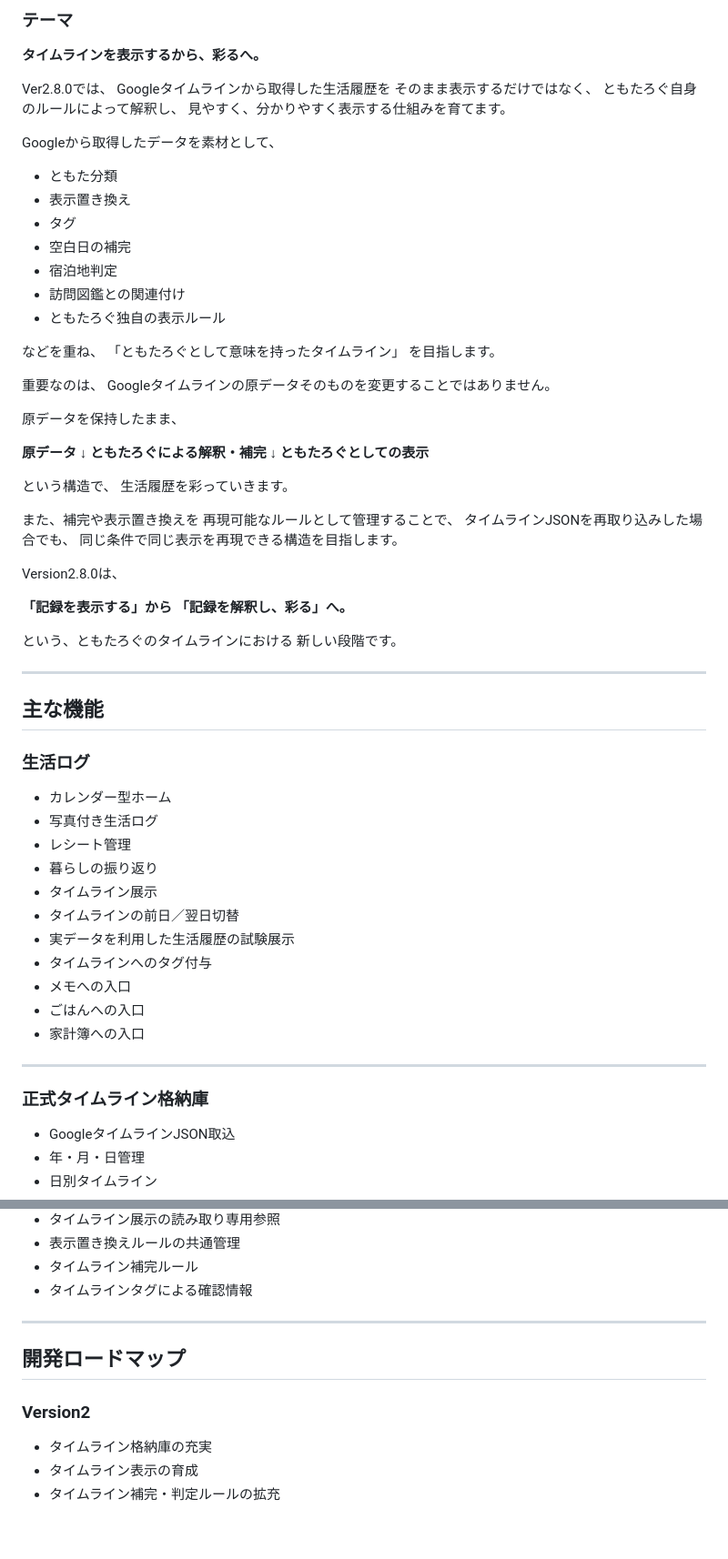
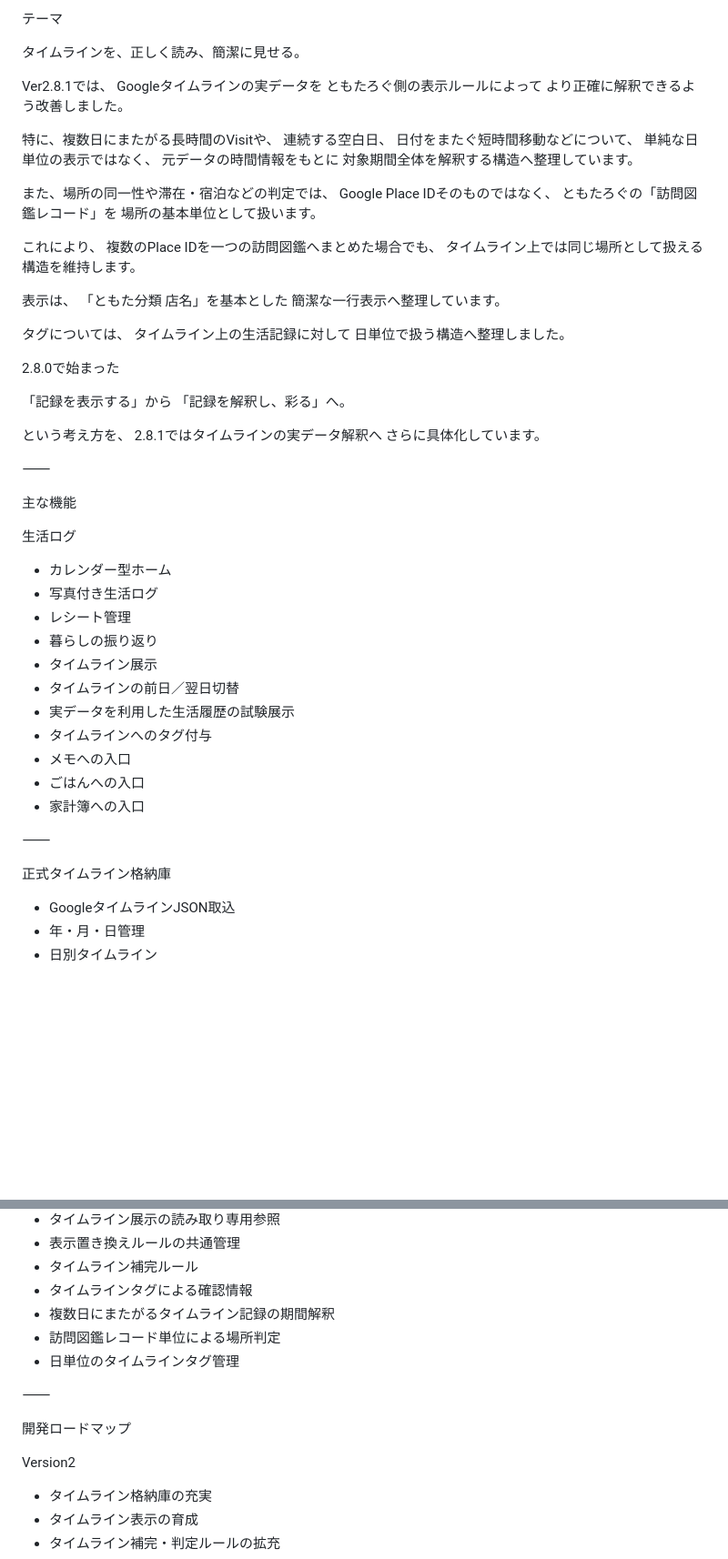
Before and after one commit to tomotaday/tomotalog, a Markdown page: README.md, 2 parts joined by grey strips. Shown at 91% size. GitHub-like rendering; blank space fills up the shorter version.

Commit message:
Update README for version 2.8.1 details

```diff
--- a/README.md
+++ b/README.md
@@ -38,60 +38,51 @@ ExcelのPivotTableが
 
-### テーマ
+テーマ
 
-**タイムラインを表示するから、彩るへ。**
+タイムラインを、正しく読み、簡潔に見せる。
 
-Ver2.8.0では、
-Googleタイムラインから取得した生活履歴を
-そのまま表示するだけではなく、
-ともたろぐ自身のルールによって解釈し、
-見やすく、分かりやすく表示する仕組みを育てます。
+Ver2.8.1では、
+Googleタイムラインの実データを
+ともたろぐ側の表示ルールによって
+より正確に解釈できるよう改善しました。
 
-Googleから取得したデータを素材として、
+特に、複数日にまたがる長時間のVisitや、
+連続する空白日、
+日付をまたぐ短時間移動などについて、
+単純な日単位の表示ではなく、
+元データの時間情報をもとに
+対象期間全体を解釈する構造へ整理しています。
 
-- ともた分類
-- 表示置き換え
-- タグ
-- 空白日の補完
-- 宿泊地判定
-- 訪問図鑑との関連付け
-- ともたろぐ独自の表示ルール
+また、場所の同一性や滞在・宿泊などの判定では、
+Google Place IDそのものではなく、
+ともたろぐの「訪問図鑑レコード」を
+場所の基本単位として扱います。
 
-などを重ね、
-「ともたろぐとして意味を持ったタイムライン」
-を目指します。
+これにより、
+複数のPlace IDを一つの訪問図鑑へまとめた場合でも、
+タイムライン上では同じ場所として扱える構造を維持します。
 
-重要なのは、
-Googleタイムラインの原データそのものを変更することではありません。
+表示は、
+「ともた分類 店名」を基本とした
+簡潔な一行表示へ整理しています。
 
-原データを保持したまま、
+タグについては、
+タイムライン上の生活記録に対して
+日単位で扱う構造へ整理しました。
 
-**原データ**
-↓
-**ともたろぐによる解釈・補完**
-↓
-**ともたろぐとしての表示**
+2.8.0で始まった
 
-という構造で、
-生活履歴を彩っていきます。
+「記録を表示する」から
+「記録を解釈し、彩る」へ。
 
-また、補完や表示置き換えを
-再現可能なルールとして管理することで、
-タイムラインJSONを再取り込みした場合でも、
-同じ条件で同じ表示を再現できる構造を目指します。
+という考え方を、
+2.8.1ではタイムラインの実データ解釈へ
+さらに具体化しています。
 
-Version2.8.0は、
+⸻
 
-**「記録を表示する」から
-「記録を解釈し、彩る」へ。**
+主な機能
 
-という、ともたろぐのタイムラインにおける
-新しい段階です。
-
----
-
-## 主な機能
-
-### 生活ログ
+生活ログ
 
 * カレンダー型ホーム
 * 写真付き生活ログ
@@ -105,9 +96,9 @@ Version2.8.0は、
 * ごはんへの入口
 * 家計簿への入口
 
----
+⸻
 
-### 正式タイムライン格納庫
+正式タイムライン格納庫
 
 * GoogleタイムラインJSON取込
 * 年・月・日管理
@@ -274,12 +269,15 @@ UI・処理方法の検証、
 * 表示置き換えルールの共通管理
 * タイムライン補完ルール
 * タイムラインタグによる確認情報
+* 複数日にまたがるタイムライン記録の期間解釈
+* 訪問図鑑レコード単位による場所判定
+* 日単位のタイムラインタグ管理
 
----
+⸻
 
-## 開発ロードマップ
+開発ロードマップ
 
-### Version2
+Version2
 
 * タイムライン格納庫の充実
 * タイムライン表示の育成
```
Also changed, not shown: other parts of README.md (+65 -38 lines).
